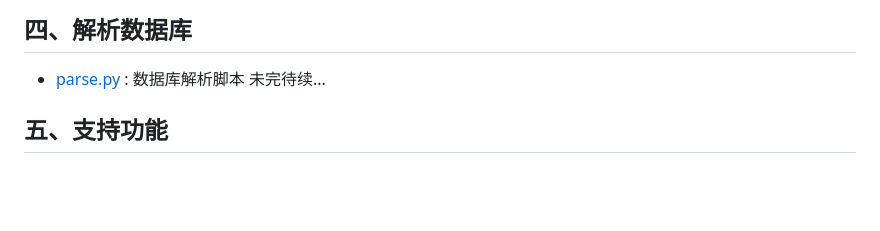
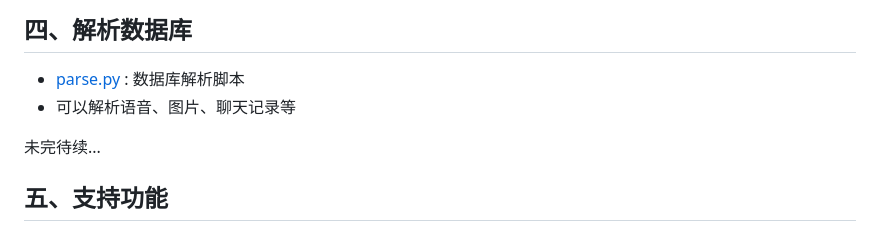
Before and after one commit to xaoyaoo/PyWxDump, a Markdown page: README.md, the part around the change. Rendered like a GitHub page; blank space fills up the shorter version.

Commit message:
添加数据库解析说明

```diff
--- a/README.md
+++ b/README.md
@@ -172,6 +172,8 @@ python get_wx_decrypted_db.py --key ********
 
 ## 四、解析数据库
 * [parse.py](./parse_db/parse.py) : 数据库解析脚本
+* 可以解析语音、图片、聊天记录等
+
 未完待续...
 
 ## 五、支持功能
```
